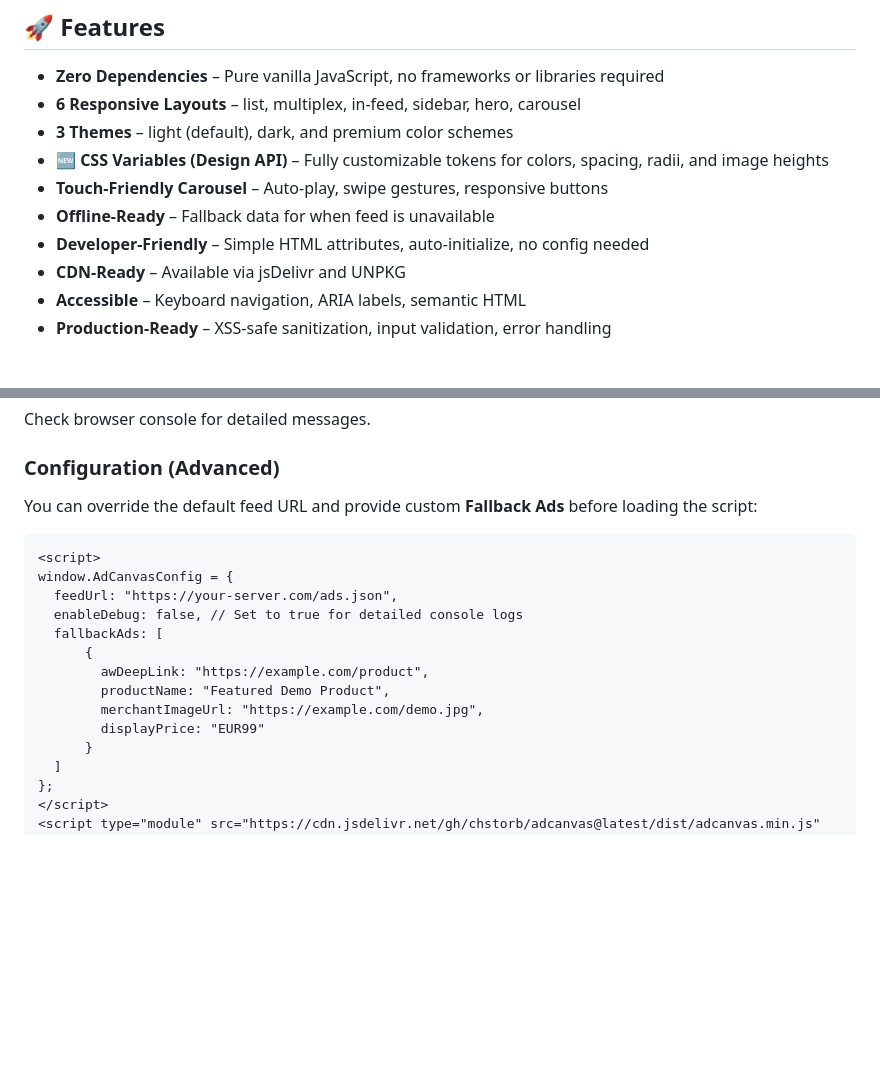
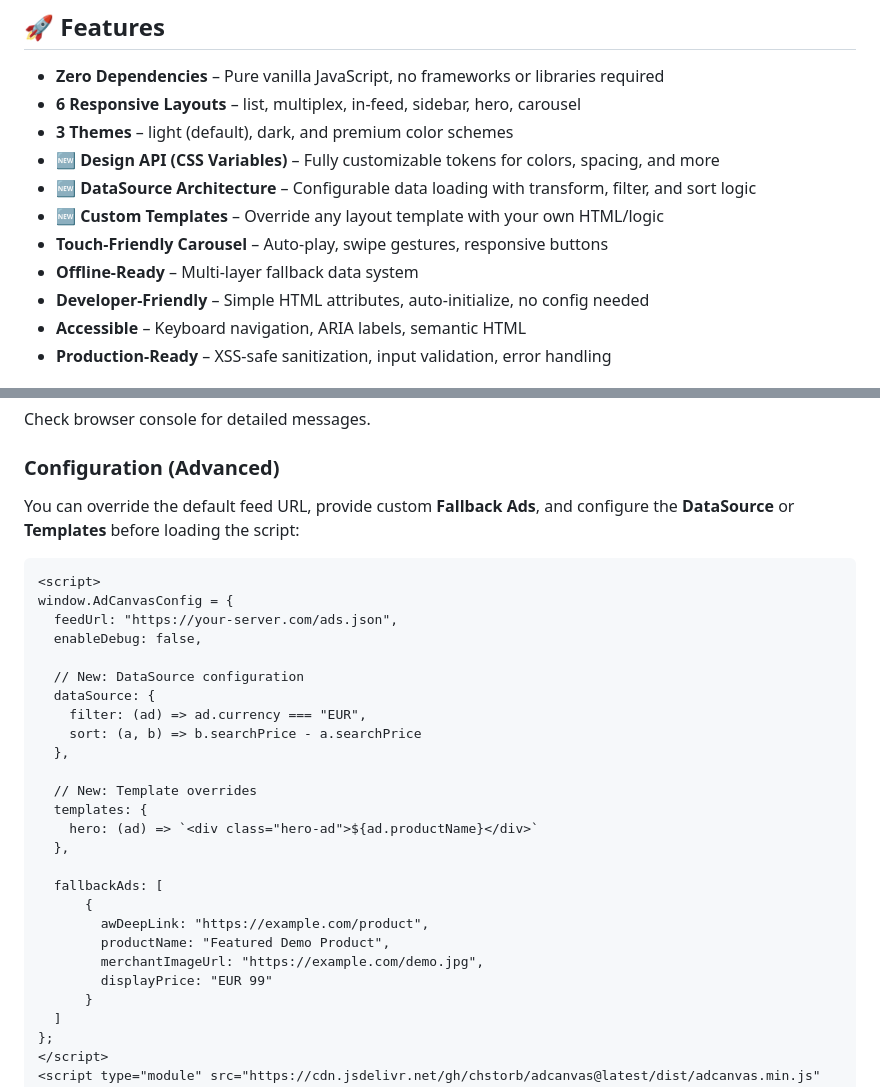
Before and after one commit to chstorb/adcanvas, a Markdown page: README.md, 2 parts joined by grey strips. Rendered like a GitHub page; blank space fills up the shorter version.

````diff
--- a/README.md
+++ b/README.md
@@ -17,11 +17,12 @@ A lightweight, zero-dependency ad display engine for modern web applications. Re
 - **Zero Dependencies** – Pure vanilla JavaScript, no frameworks or libraries required
 - **6 Responsive Layouts** – list, multiplex, in-feed, sidebar, hero, carousel
 - **3 Themes** – light (default), dark, and premium color schemes
-- **🆕 CSS Variables (Design API)** – Fully customizable tokens for colors, spacing, radii, and image heights
+- **🆕 Design API (CSS Variables)** – Fully customizable tokens for colors, spacing, and more
+- **🆕 DataSource Architecture** – Configurable data loading with transform, filter, and sort logic
+- **🆕 Custom Templates** – Override any layout template with your own HTML/logic
 - **Touch-Friendly Carousel** – Auto-play, swipe gestures, responsive buttons
-- **Offline-Ready** – Fallback data for when feed is unavailable
+- **Offline-Ready** – Multi-layer fallback data system
 - **Developer-Friendly** – Simple HTML attributes, auto-initialize, no config needed
-- **CDN-Ready** – Available via jsDelivr and UNPKG
 - **Accessible** – Keyboard navigation, ARIA labels, semantic HTML
 - **Production-Ready** – XSS-safe sanitization, input validation, error handling
 
@@ -310,19 +378,31 @@ Check browser console for detailed messages.
 
 ### Configuration (Advanced)
 
-You can override the default feed URL and provide custom **Fallback Ads** before loading the script:
+You can override the default feed URL, provide custom **Fallback Ads**, and configure the **DataSource** or **Templates** before loading the script:
 
 ```html
 <script>
 window.AdCanvasConfig = {
   feedUrl: "https://your-server.com/ads.json",
-  enableDebug: false, // Set to true for detailed console logs
+  enableDebug: false,
+
+  // New: DataSource configuration
+  dataSource: {
+    filter: (ad) => ad.currency === "EUR",
+    sort: (a, b) => b.searchPrice - a.searchPrice
+  },
+
+  // New: Template overrides
+  templates: {
+    hero: (ad) => `<div class="hero-ad">${ad.productName}</div>`
+  },
+
   fallbackAds: [
       {
         awDeepLink: "https://example.com/product",
         productName: "Featured Demo Product",
         merchantImageUrl: "https://example.com/demo.jpg",
-        displayPrice: "EUR99"
+        displayPrice: "EUR 99"
       }
   ]
 };
````
Also changed, not shown: other parts of README.md (+68 -1 lines).
